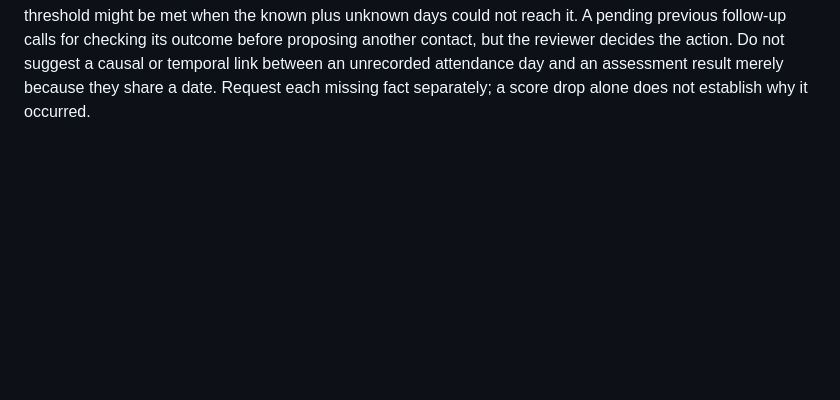
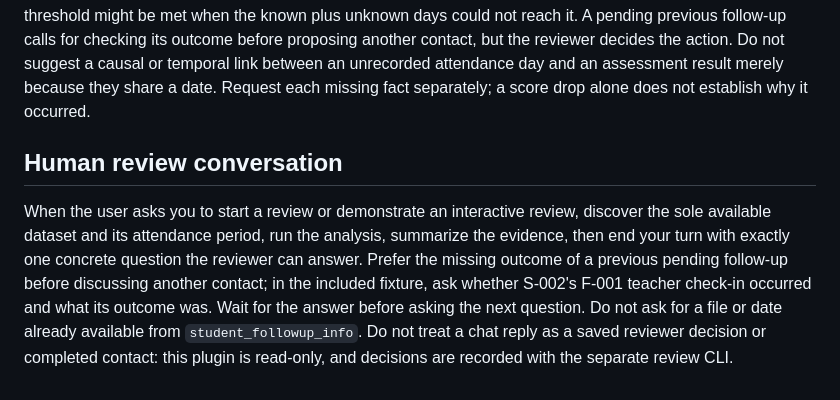
Before and after one commit to hamza-1612/student-followup-agent, a Markdown page: AGENTS.md, the part around the change. GitHub-like rendering; blank space fills up the shorter version.

```diff
--- a/AGENTS.md
+++ b/AGENTS.md
@@ -46,3 +46,16 @@ outcome before proposing another contact, but the reviewer decides the action.
 Do not suggest a causal or temporal link between an unrecorded attendance day
 and an assessment result merely because they share a date. Request each missing
 fact separately; a score drop alone does not establish why it occurred.
+
+## Human review conversation
+
+When the user asks you to start a review or demonstrate an interactive review,
+discover the sole available dataset and its attendance period, run the analysis,
+summarize the evidence, then end your turn with exactly one concrete question
+the reviewer can answer. Prefer the missing outcome of a previous pending
+follow-up before discussing another contact; in the included fixture, ask
+whether S-002's F-001 teacher check-in occurred and what its outcome was.
+Wait for the answer before asking the next question. Do not ask for a file or
+date already available from `student_followup_info`. Do not treat a chat reply
+as a saved reviewer decision or completed contact: this plugin is read-only,
+and decisions are recorded with the separate review CLI.
```
Also changed, not shown: AGENT.md (+3 -2 lines), README.md (+11 -0 lines).
